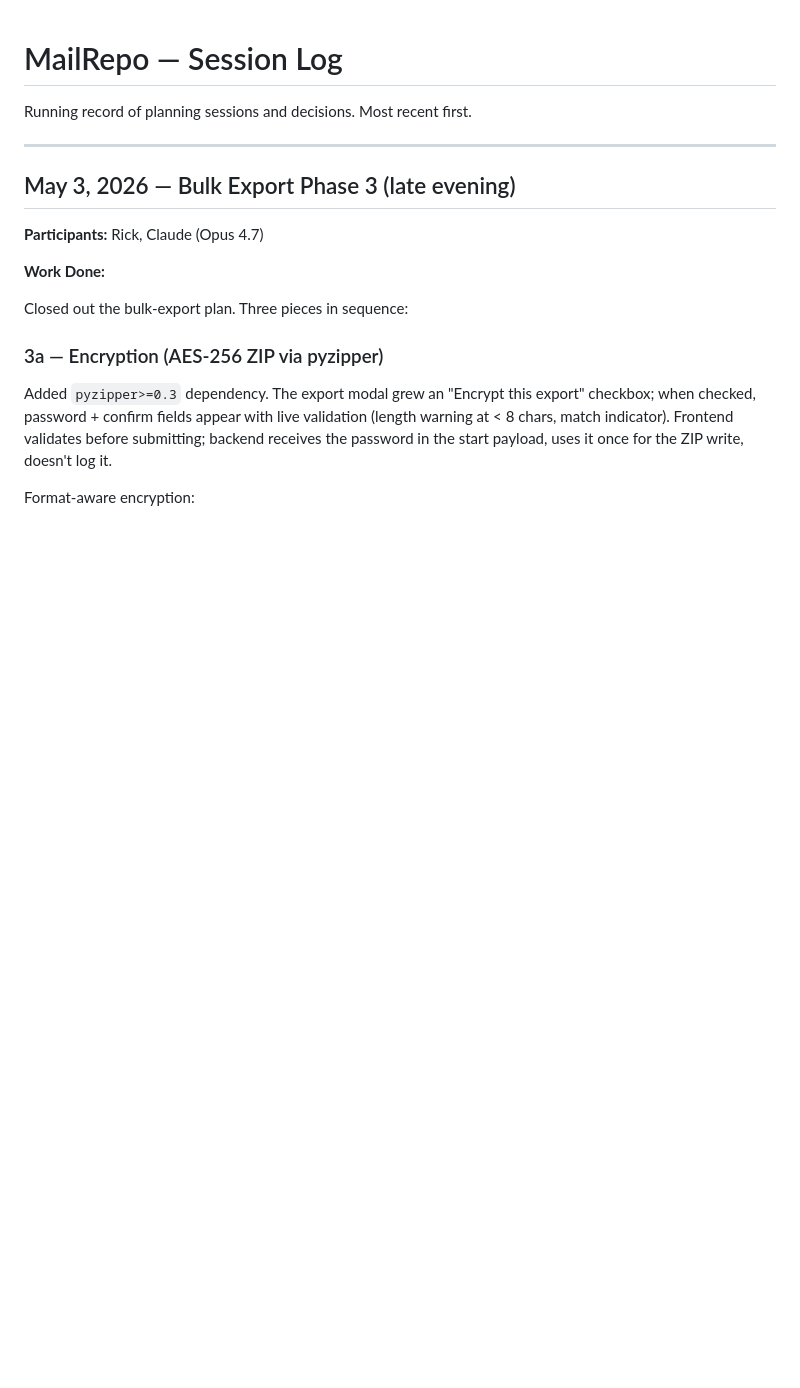
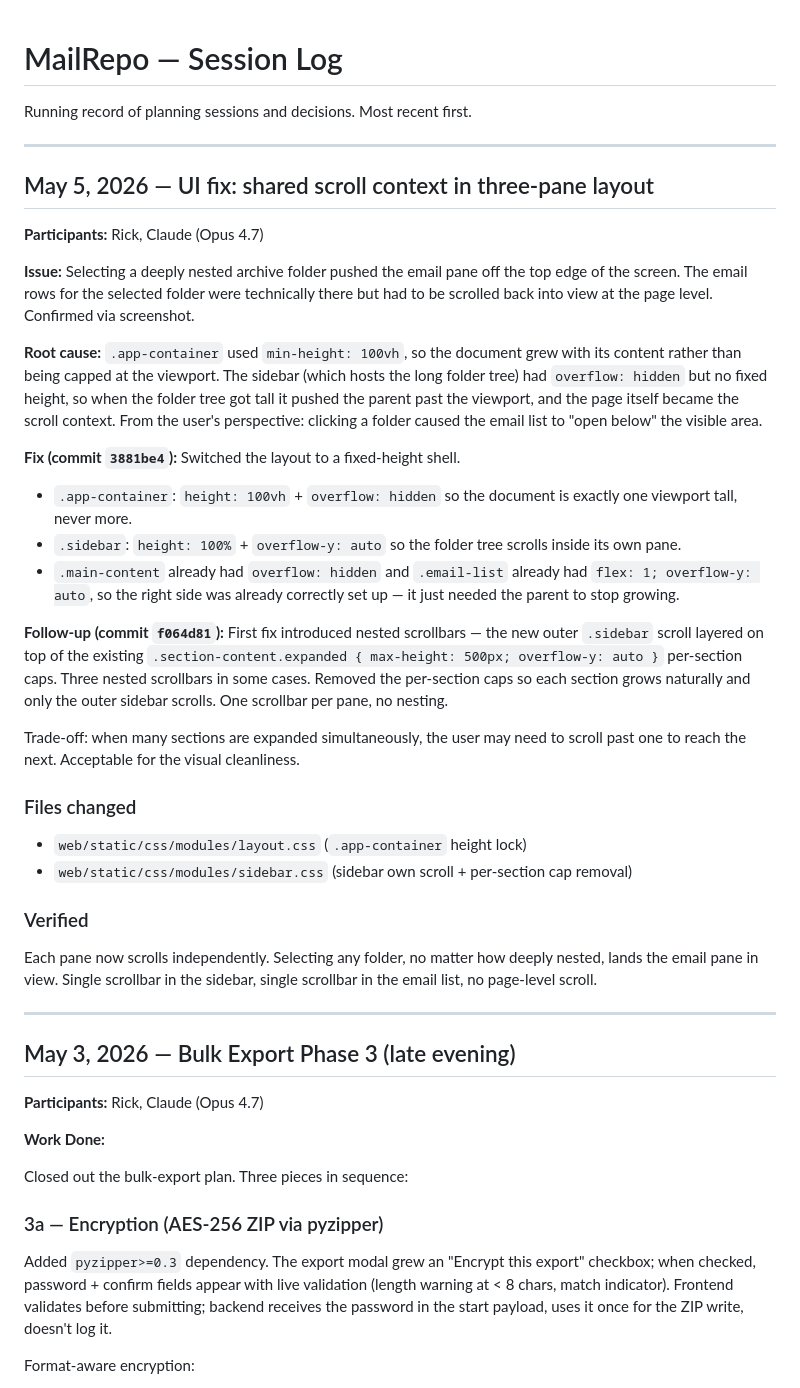
Before and after one commit to rsembera/mailrepo, a Markdown page: docs/Session_Log.md, the part around the change. Rendered like a GitHub page; blank space fills up the shorter version.

Commit message:
Docs: log scroll-context fix in Session_Log
Captures the diagnosis (min-height: 100vh on .app-container caused the
document itself to scroll), the two-step fix (height lock on the
container + sidebar gets its own scroll + remove redundant per-section
caps), and the trade-off (one scroll context per pane means scrolling
past expanded sections instead of nested scrollbars).

```diff
--- a/docs/Session_Log.md
+++ b/docs/Session_Log.md
@@ -1,6 +1,34 @@
 # MailRepo — Session Log
 
 Running record of planning sessions and decisions. Most recent first.
+
+---
+
+## May 5, 2026 — UI fix: shared scroll context in three-pane layout
+
+**Participants:** Rick, Claude (Opus 4.7)
+
+**Issue:** Selecting a deeply nested archive folder pushed the email pane off the top edge of the screen. The email rows for the selected folder were technically there but had to be scrolled back into view at the page level. Confirmed via screenshot.
+
+**Root cause:** `.app-container` used `min-height: 100vh`, so the document grew with its content rather than being capped at the viewport. The sidebar (which hosts the long folder tree) had `overflow: hidden` but no fixed height, so when the folder tree got tall it pushed the parent past the viewport, and the page itself became the scroll context. From the user's perspective: clicking a folder caused the email list to "open below" the visible area.
+
+**Fix (commit `3881be4`):** Switched the layout to a fixed-height shell.
+- `.app-container`: `height: 100vh` + `overflow: hidden` so the document is exactly one viewport tall, never more.
+- `.sidebar`: `height: 100%` + `overflow-y: auto` so the folder tree scrolls inside its own pane.
+- `.main-content` already had `overflow: hidden` and `.email-list` already had `flex: 1; overflow-y: auto`, so the right side was already correctly set up — it just needed the parent to stop growing.
+
+**Follow-up (commit `f064d81`):** First fix introduced nested scrollbars — the new outer `.sidebar` scroll layered on top of the existing `.section-content.expanded { max-height: 500px; overflow-y: auto }` per-section caps. Three nested scrollbars in some cases. Removed the per-section caps so each section grows naturally and only the outer sidebar scrolls. One scrollbar per pane, no nesting.
+
+Trade-off: when many sections are expanded simultaneously, the user may need to scroll past one to reach the next. Acceptable for the visual cleanliness.
+
+### Files changed
+
+- `web/static/css/modules/layout.css` (`.app-container` height lock)
+- `web/static/css/modules/sidebar.css` (sidebar own scroll + per-section cap removal)
+
+### Verified
+
+Each pane now scrolls independently. Selecting any folder, no matter how deeply nested, lands the email pane in view. Single scrollbar in the sidebar, single scrollbar in the email list, no page-level scroll.
 
 ---
 
```
